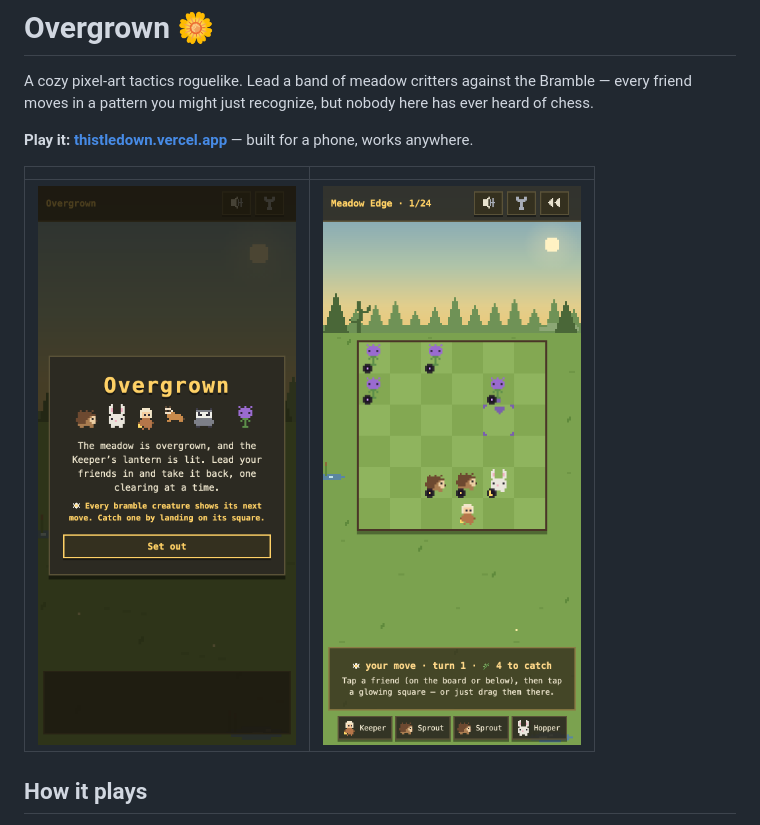
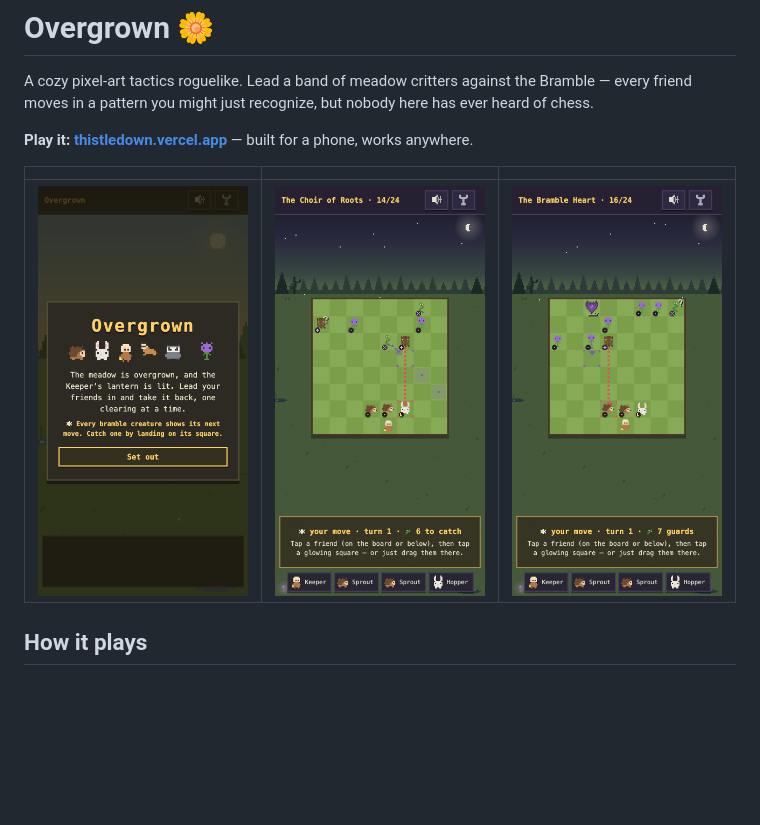
Before and after one commit to conro1108/thistledown, a Markdown page: README.md, the part around the change. GitHub-like rendering; pictures changed too: shots/boss.png (added), shots/fight.png, shots/title.png; blank space fills up the shorter version.

Commit message:
README shots: real mid- and late-game captures, not title screens
Co-Authored-By: Claude Opus 5 <noreply@anthropic.com>

```diff
--- a/README.md
+++ b/README.md
@@ -7,9 +7,9 @@ here has ever heard of chess.
 **Play it: [thistledown.vercel.app](https://thistledown.vercel.app)** — built
 for a phone, works anywhere.
 
-| | |
-|---|---|
-| ![Title](shots/title.png) | ![A fight in the Meadow](shots/fight.png) |
+| | | |
+|---|---|---|
+| ![Title](shots/title.png) | ![Deep in the run](shots/fight.png) | ![The Bramble Heart](shots/boss.png) |
 
 ## How it plays
 
```
